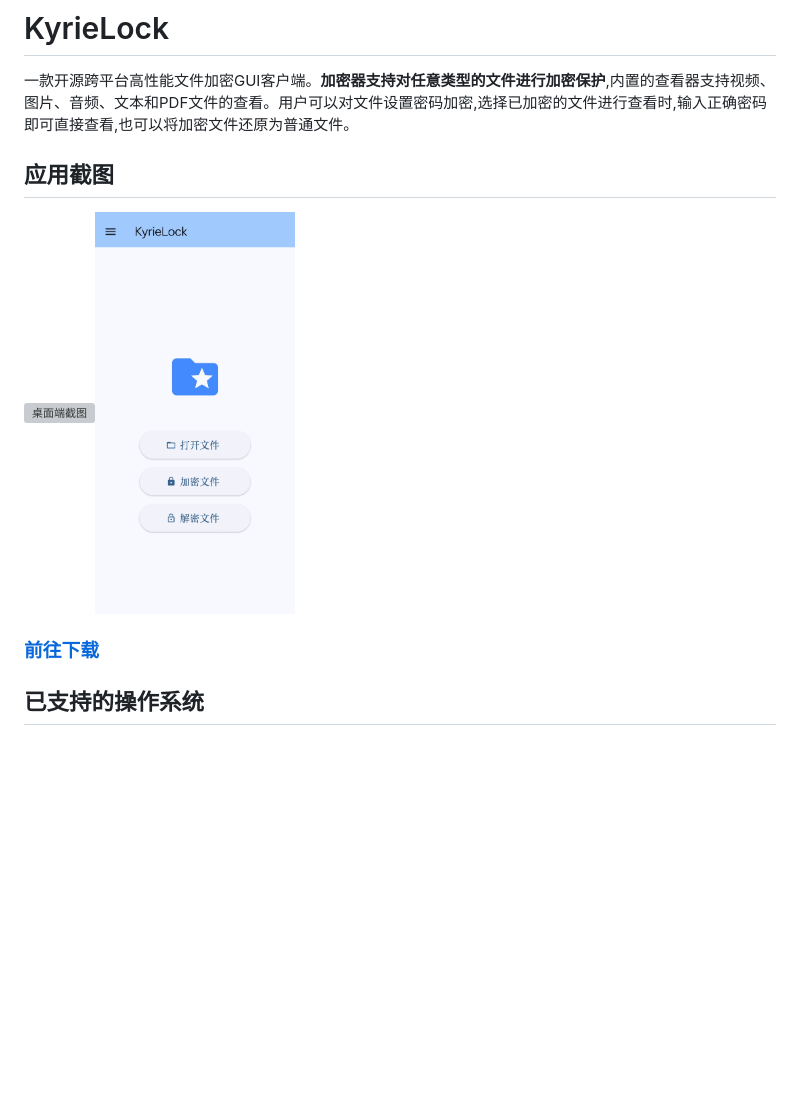
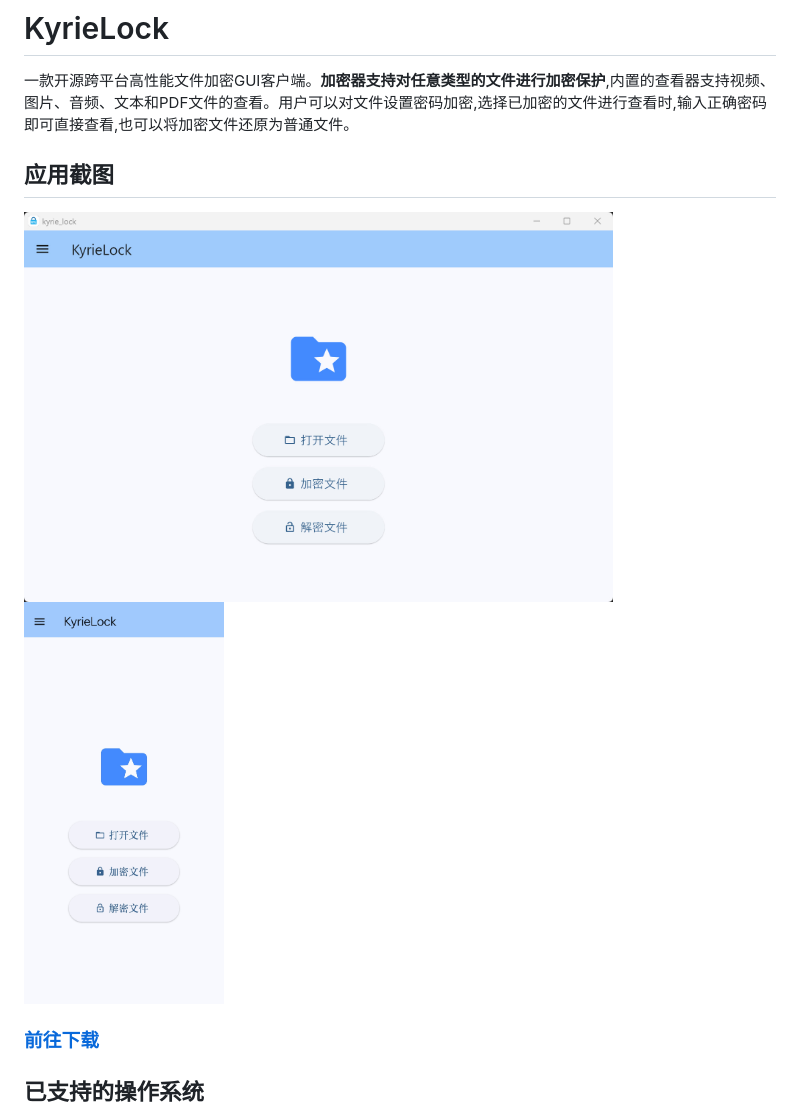
Before and after one commit to walkingon/KyrieLock, a Markdown page: README.md, the part around the change. GitHub-like rendering; pictures changed too: RES/capture_150425613.jpg (added); blank space fills up the shorter version; grey boxes are pictures that could not be loaded.

Commit message:
使用小体积截图资源

```diff
--- a/README.md
+++ b/README.md
@@ -8,7 +8,7 @@
 
  ## 应用截图
 
-<div style="display:flex;gap:10px;"><img src="./RES/capture_150425613.bmp" width="589" alt="桌面端截图"><img src="./RES/Screenshot_7d42df.jpg" width="200" alt="移动端截图"></div>
+<div style="display:flex;gap:10px;"><img src="./RES/capture_150425613.jpg" width="589" alt="桌面端截图"><img src="./RES/Screenshot_7d42df.jpg" width="200" alt="移动端截图"></div>
 
 ### [前往下载](https://github.com/walkingon/KyrieLock/releases)
 
```
